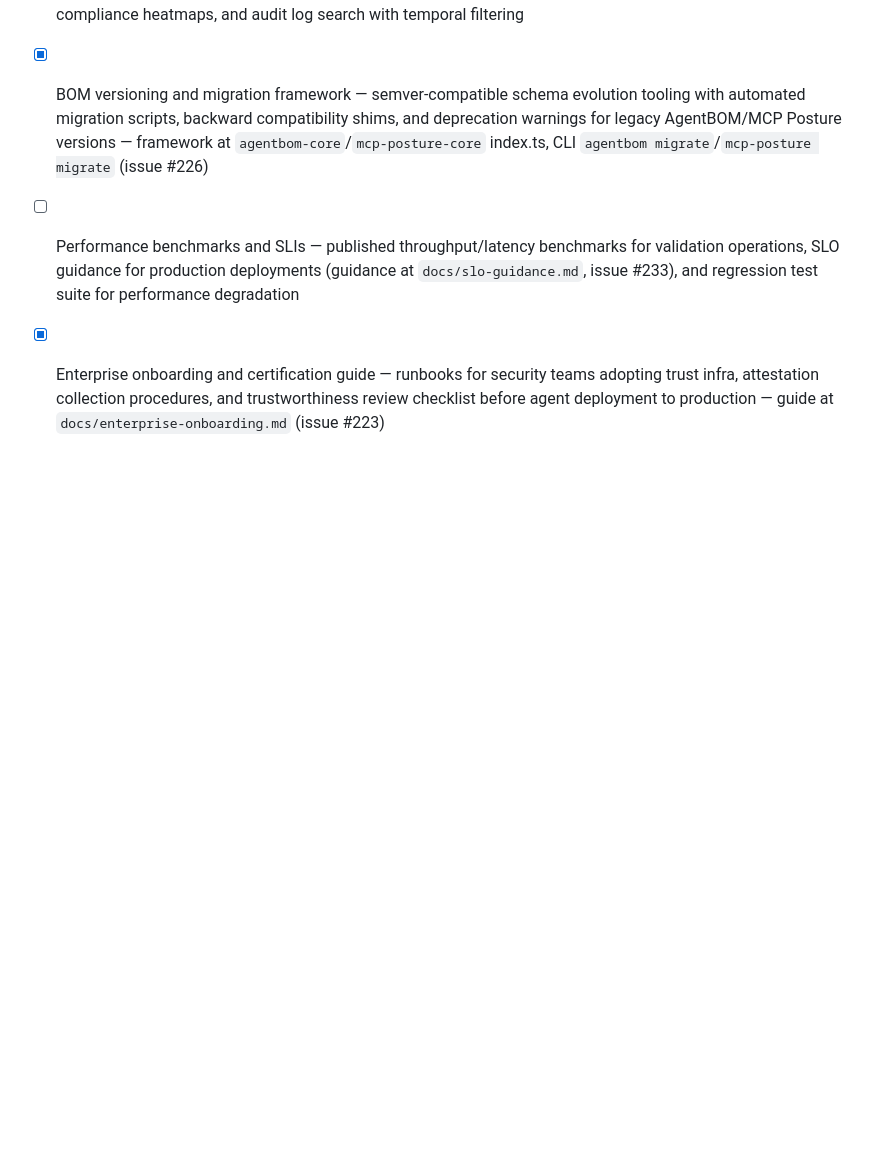
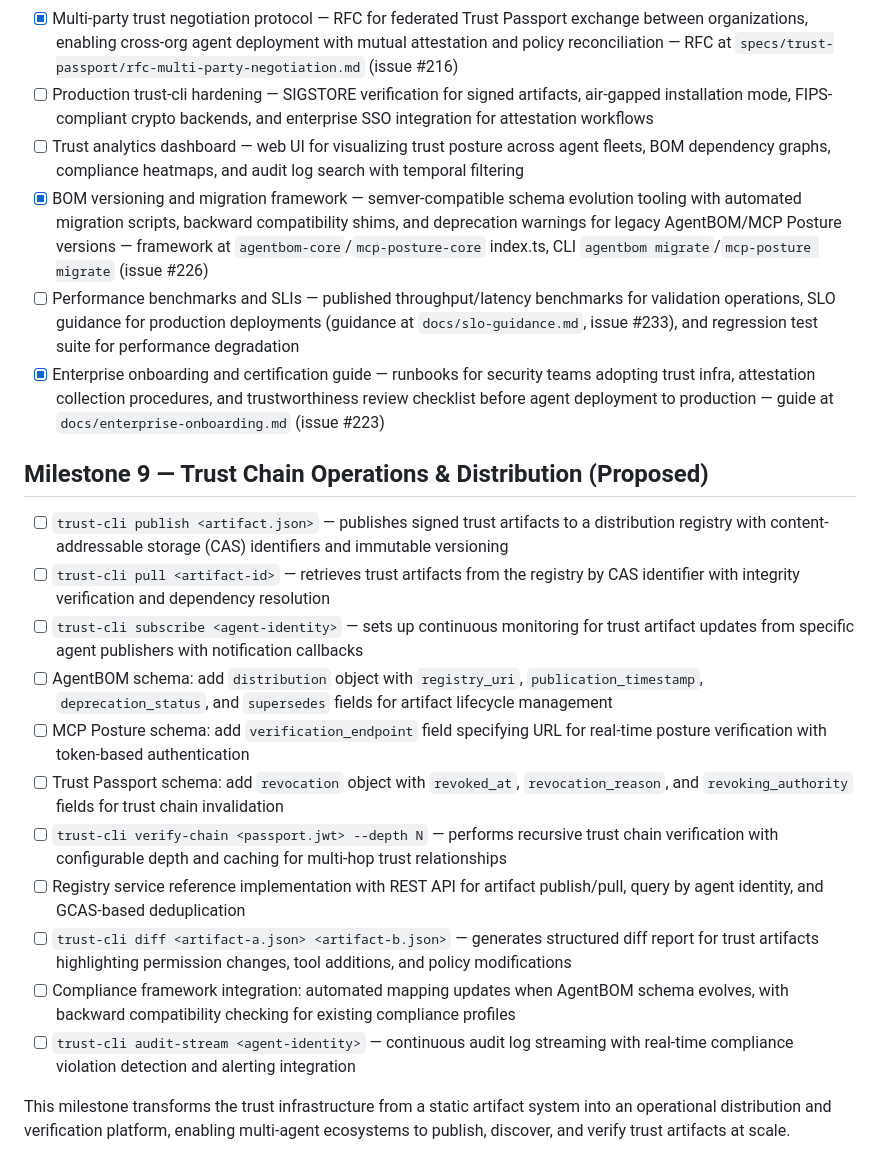
Before and after one commit to WasmAgent/agent-trust-infra, a Markdown page: docs/15-milestones.md, the part around the change. Drawn GitHub-style; blank space fills up the shorter version.

Commit message:
docs(roadmap): add Milestone 9 to docs/15-milestones.md

```diff
--- a/docs/15-milestones.md
+++ b/docs/15-milestones.md
@@ -77,3 +77,19 @@ Begins when research preview graduates to production. **No Trust Passport work h
 - [x] BOM versioning and migration framework — semver-compatible schema evolution tooling with automated migration scripts, backward compatibility shims, and deprecation warnings for legacy AgentBOM/MCP Posture versions — framework at `agentbom-core`/`mcp-posture-core` index.ts, CLI `agentbom migrate`/`mcp-posture migrate` (issue #226)
 - [ ] Performance benchmarks and SLIs — published throughput/latency benchmarks for validation operations, SLO guidance for production deployments (guidance at `docs/slo-guidance.md`, issue #233), and regression test suite for performance degradation
 - [x] Enterprise onboarding and certification guide — runbooks for security teams adopting trust infra, attestation collection procedures, and trustworthiness review checklist before agent deployment to production — guide at `docs/enterprise-onboarding.md` (issue #223)
+
+## Milestone 9 — Trust Chain Operations & Distribution (Proposed)
+
+- [ ] `trust-cli publish <artifact.json>` — publishes signed trust artifacts to a distribution registry with content-addressable storage (CAS) identifiers and immutable versioning
+- [ ] `trust-cli pull <artifact-id>` — retrieves trust artifacts from the registry by CAS identifier with integrity verification and dependency resolution
+- [ ] `trust-cli subscribe <agent-identity>` — sets up continuous monitoring for trust artifact updates from specific agent publishers with notification callbacks
+- [ ] AgentBOM schema: add `distribution` object with `registry_uri`, `publication_timestamp`, `deprecation_status`, and `supersedes` fields for artifact lifecycle management
+- [ ] MCP Posture schema: add `verification_endpoint` field specifying URL for real-time posture verification with token-based authentication
+- [ ] Trust Passport schema: add `revocation` object with `revoked_at`, `revocation_reason`, and `revoking_authority` fields for trust chain invalidation
+- [ ] `trust-cli verify-chain <passport.jwt> --depth N` — performs recursive trust chain verification with configurable depth and caching for multi-hop trust relationships
+- [ ] Registry service reference implementation with REST API for artifact publish/pull, query by agent identity, and GCAS-based deduplication
+- [ ] `trust-cli diff <artifact-a.json> <artifact-b.json>` — generates structured diff report for trust artifacts highlighting permission changes, tool additions, and policy modifications
+- [ ] Compliance framework integration: automated mapping updates when AgentBOM schema evolves, with backward compatibility checking for existing compliance profiles
+- [ ] `trust-cli audit-stream <agent-identity>` — continuous audit log streaming with real-time compliance violation detection and alerting integration
+
+This milestone transforms the trust infrastructure from a static artifact system into an operational distribution and verification platform, enabling multi-agent ecosystems to publish, discover, and verify trust artifacts at scale.
```
